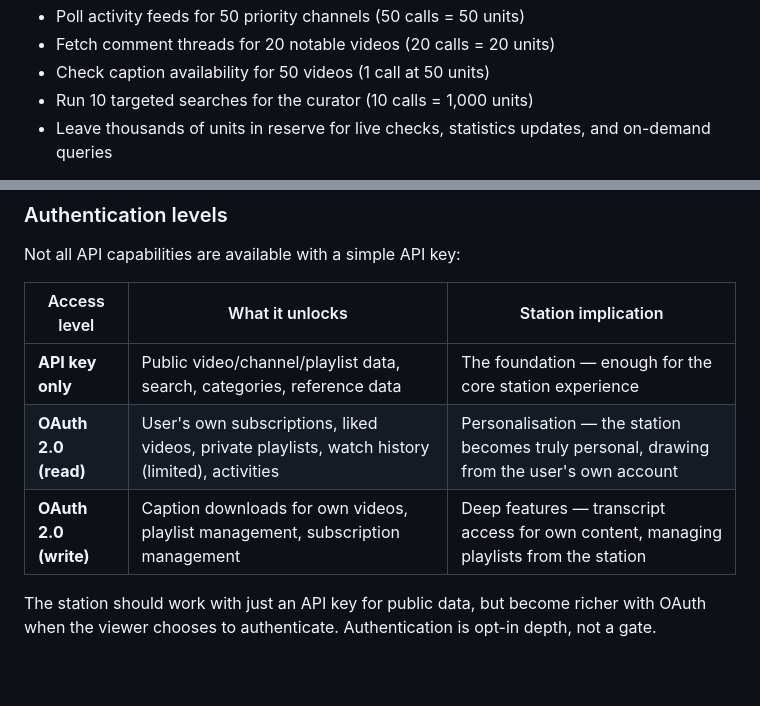
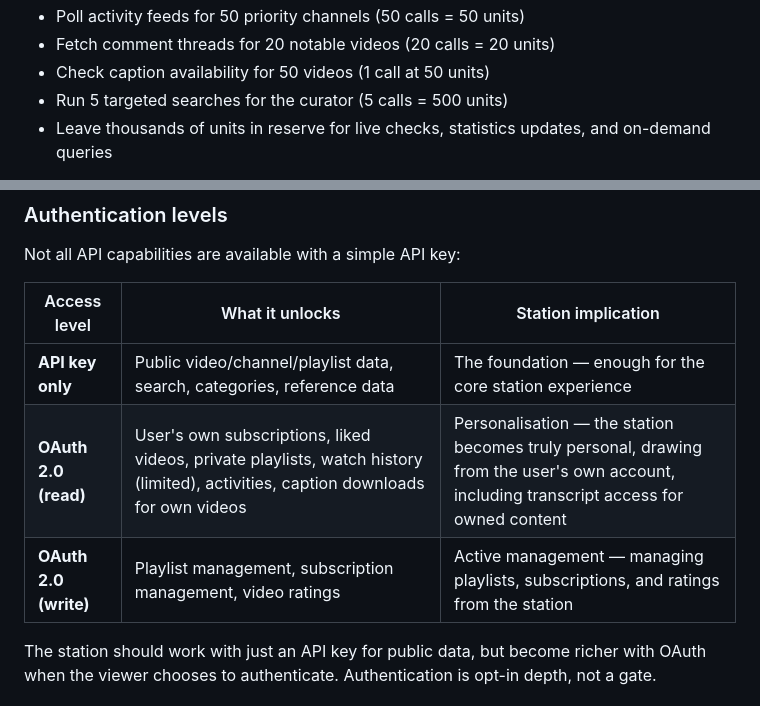
Before and after one commit to japer-technology/gmi-youtube, a Markdown page: .ASPIRATION.md, 2 parts joined by grey strips. Rendered like a GitHub page; blank space fills up the shorter version.

Commit message:
Address code review: adjust quota budget example and fix OAuth scope for captions
Co-authored-by: japertechnology <51429990+japertechnology@users.noreply.github.com>

```diff
--- a/.ASPIRATION.md
+++ b/.ASPIRATION.md
@@ -367,7 +367,7 @@ A well-designed cron pipeline could, within 10,000 daily units:
 - Poll activity feeds for 50 priority channels (50 calls = 50 units)
 - Fetch comment threads for 20 notable videos (20 calls = 20 units)
 - Check caption availability for 50 videos (1 call at 50 units)
-- Run 10 targeted searches for the curator (10 calls = 1,000 units)
+- Run 5 targeted searches for the curator (5 calls = 500 units)
 - Leave thousands of units in reserve for live checks, statistics updates, and on-demand queries
 
 The point is not to optimise every unit. The point is to understand that the quota is a budget, and the station should spend it deliberately — the same way it spends attention.
@@ -379,8 +379,8 @@ Not all API capabilities are available with a simple API key:
 | Access level | What it unlocks | Station implication |
 |---|---|---|
 | **API key only** | Public video/channel/playlist data, search, categories, reference data | The foundation — enough for the core station experience |
-| **OAuth 2.0 (read)** | User's own subscriptions, liked videos, private playlists, watch history (limited), activities | Personalisation — the station becomes truly personal, drawing from the user's own account |
-| **OAuth 2.0 (write)** | Caption downloads for own videos, playlist management, subscription management | Deep features — transcript access for own content, managing playlists from the station |
+| **OAuth 2.0 (read)** | User's own subscriptions, liked videos, private playlists, watch history (limited), activities, caption downloads for own videos | Personalisation — the station becomes truly personal, drawing from the user's own account, including transcript access for owned content |
+| **OAuth 2.0 (write)** | Playlist management, subscription management, video ratings | Active management — managing playlists, subscriptions, and ratings from the station |
 
 The station should work with just an API key for public data, but become richer with OAuth when the viewer chooses to authenticate. Authentication is opt-in depth, not a gate.
 
```
